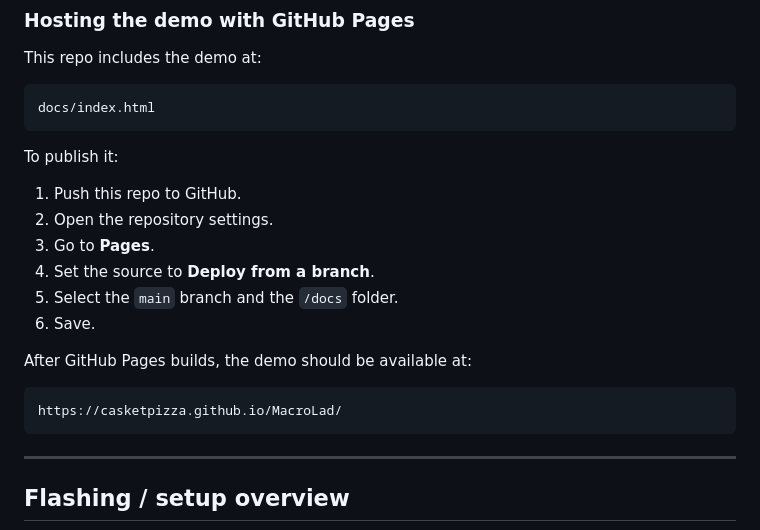
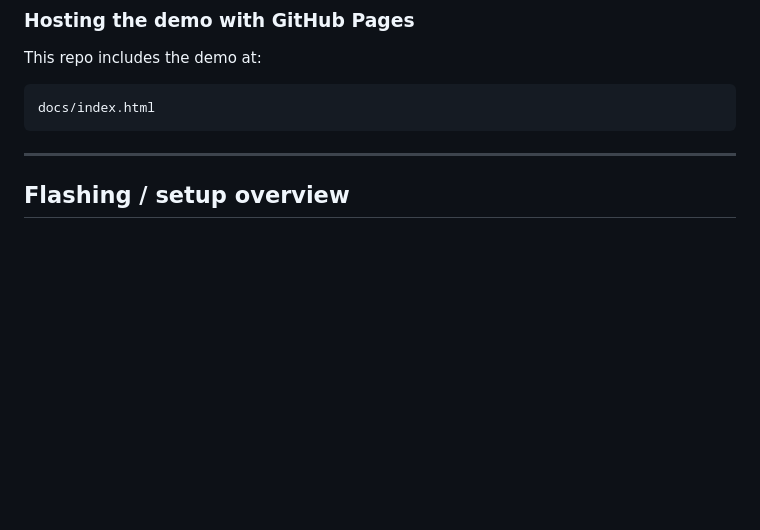
Before and after one commit to CasketPizza/MacroLad, a Markdown page: README.md, the part around the change. Rendered like a GitHub page; blank space fills up the shorter version.

Commit message:
Remove GitHub Pages publishing instructionsupdate readme
Removed GitHub Pages publishing instructions from README.

````diff
--- a/README.md
+++ b/README.md
@@ -166,21 +166,6 @@ This repo includes the demo at:
 docs/index.html
 ```
 
-To publish it:
-
-1. Push this repo to GitHub.
-2. Open the repository settings.
-3. Go to **Pages**.
-4. Set the source to **Deploy from a branch**.
-5. Select the `main` branch and the `/docs` folder.
-6. Save.
-
-After GitHub Pages builds, the demo should be available at:
-
-```text
-https://casketpizza.github.io/MacroLad/
-```
-
 ---
 
 ## Flashing / setup overview
````
